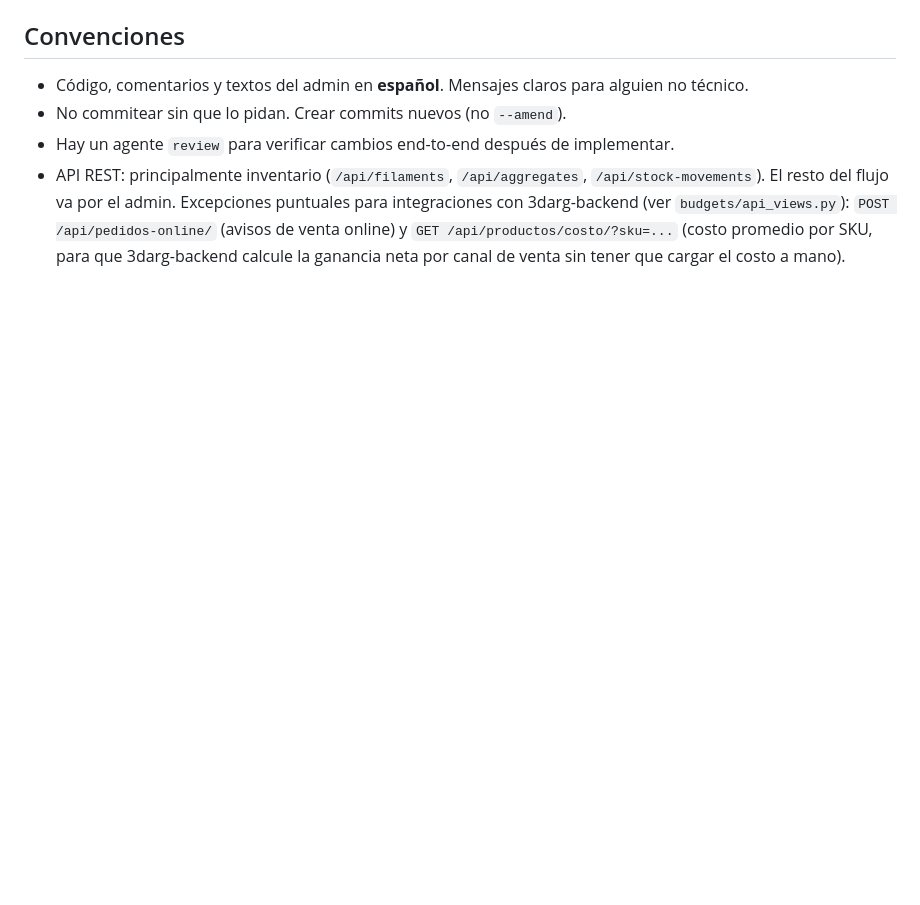
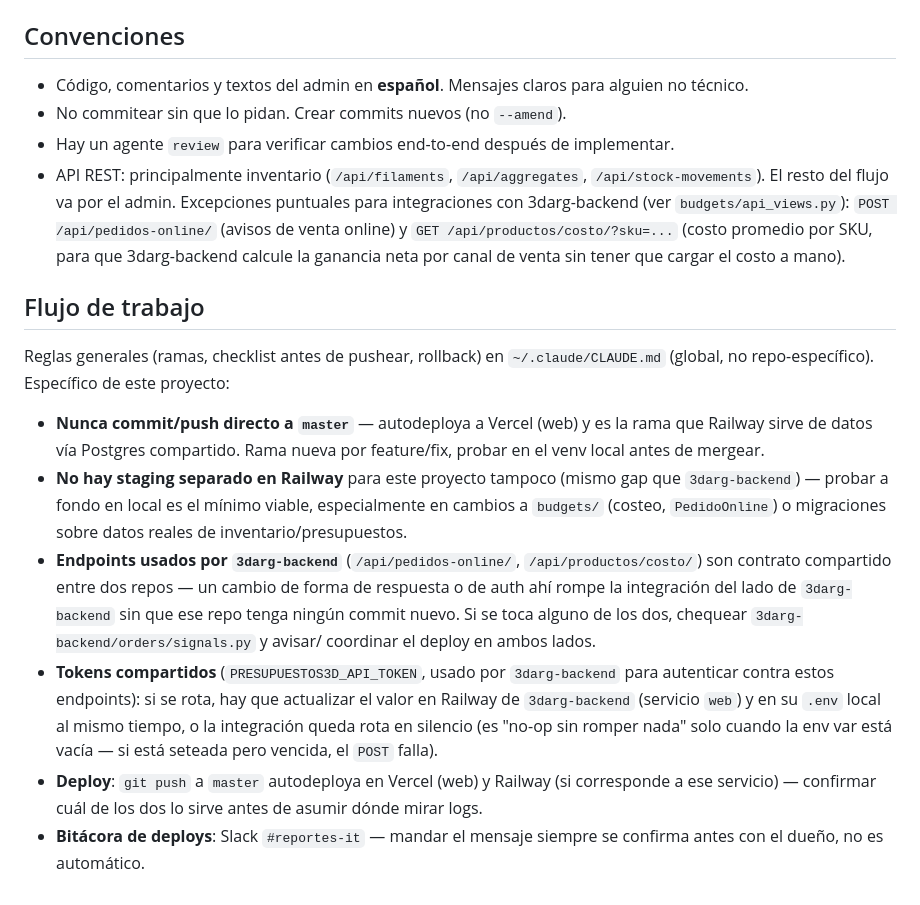
Before and after one commit to maxinunezz/presupuestos3d, a Markdown page: CLAUDE.md, the part around the change. Rendered like a GitHub page; blank space fills up the shorter version.

Commit message:
Documentar flujo de trabajo específico de presupuestos3d en CLAUDE.md
Reglas de ramas/staging/deploy específicas del proyecto (contrato
compartido con 3darg-backend, token PRESUPUESTOS3D_API_TOKEN, bitácora
de deploys), complementando las reglas generales de ~/.claude/CLAUDE.md.

Co-Authored-By: Claude Opus 4.7 <noreply@anthropic.com>

```diff
--- a/CLAUDE.md
+++ b/CLAUDE.md
@@ -717,3 +717,34 @@ compras de insumos, que van por inventory). Sirve para el resultado operativo.
   `GET /api/productos/costo/?sku=...` (costo promedio por SKU, para que
   3darg-backend calcule la ganancia neta por canal de venta sin tener que
   cargar el costo a mano).
+
+## Flujo de trabajo
+
+Reglas generales (ramas, checklist antes de pushear, rollback) en
+`~/.claude/CLAUDE.md` (global, no repo-específico). Específico de este
+proyecto:
+
+- **Nunca commit/push directo a `master`** — autodeploya a Vercel (web) y es
+  la rama que Railway sirve de datos vía Postgres compartido. Rama nueva por
+  feature/fix, probar en el venv local antes de mergear.
+- **No hay staging separado en Railway** para este proyecto tampoco (mismo
+  gap que `3darg-backend`) — probar a fondo en local es el mínimo viable,
+  especialmente en cambios a `budgets/` (costeo, `PedidoOnline`) o
+  migraciones sobre datos reales de inventario/presupuestos.
+- **Endpoints usados por `3darg-backend`** (`/api/pedidos-online/`,
+  `/api/productos/costo/`) son contrato compartido entre dos repos — un
+  cambio de forma de respuesta o de auth ahí rompe la integración del lado
+  de `3darg-backend` sin que ese repo tenga ningún commit nuevo. Si se toca
+  alguno de los dos, chequear `3darg-backend/orders/signals.py` y avisar/
+  coordinar el deploy en ambos lados.
+- **Tokens compartidos** (`PRESUPUESTOS3D_API_TOKEN`, usado por
+  `3darg-backend` para autenticar contra estos endpoints): si se rota, hay
+  que actualizar el valor en Railway de `3darg-backend` (servicio `web`) y en
+  su `.env` local al mismo tiempo, o la integración queda rota en silencio
+  (es "no-op sin romper nada" solo cuando la env var está vacía — si está
+  seteada pero vencida, el `POST` falla).
+- **Deploy**: `git push` a `master` autodeploya en Vercel (web) y Railway
+  (si corresponde a ese servicio) — confirmar cuál de los dos lo sirve antes
+  de asumir dónde mirar logs.
+- **Bitácora de deploys**: Slack `#reportes-it` — mandar el mensaje siempre
+  se confirma antes con el dueño, no es automático.
```
